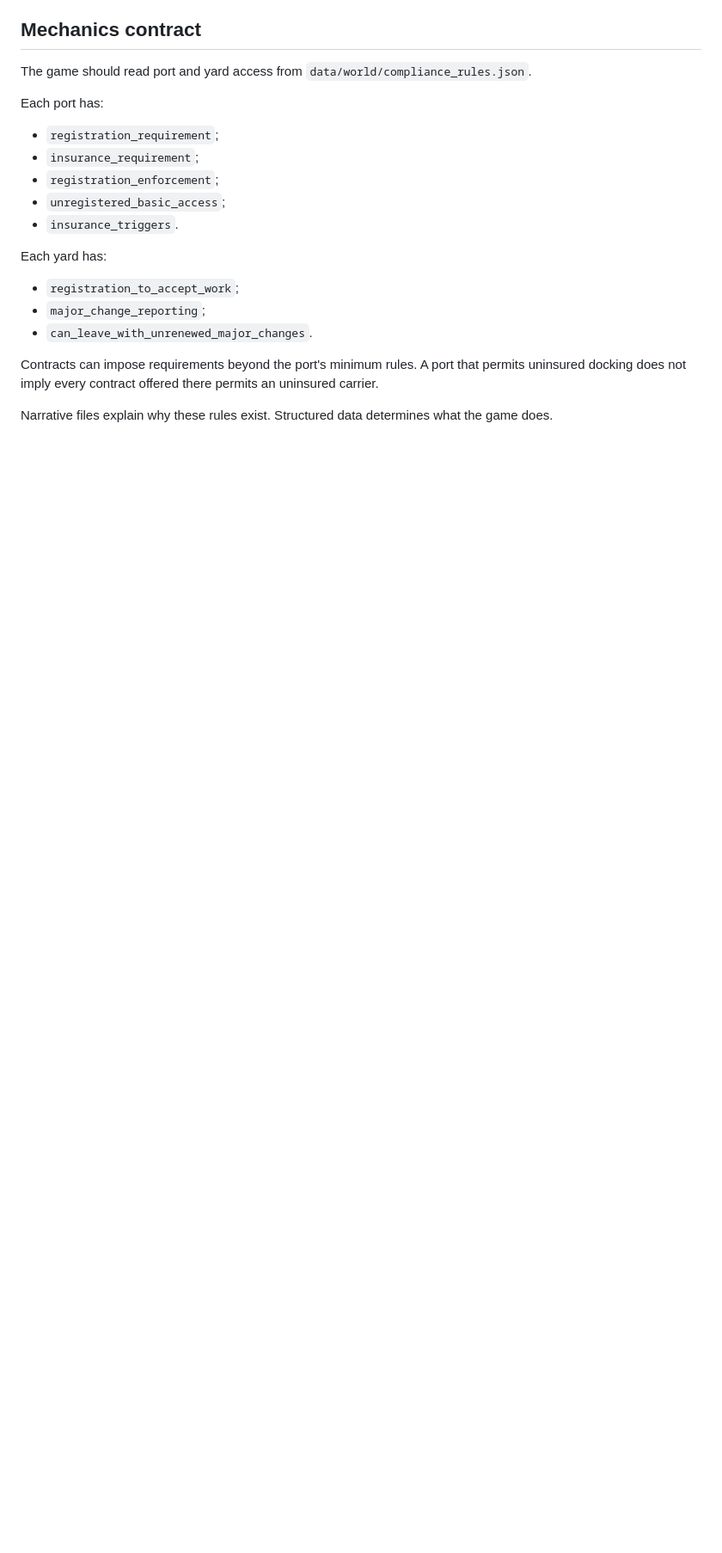
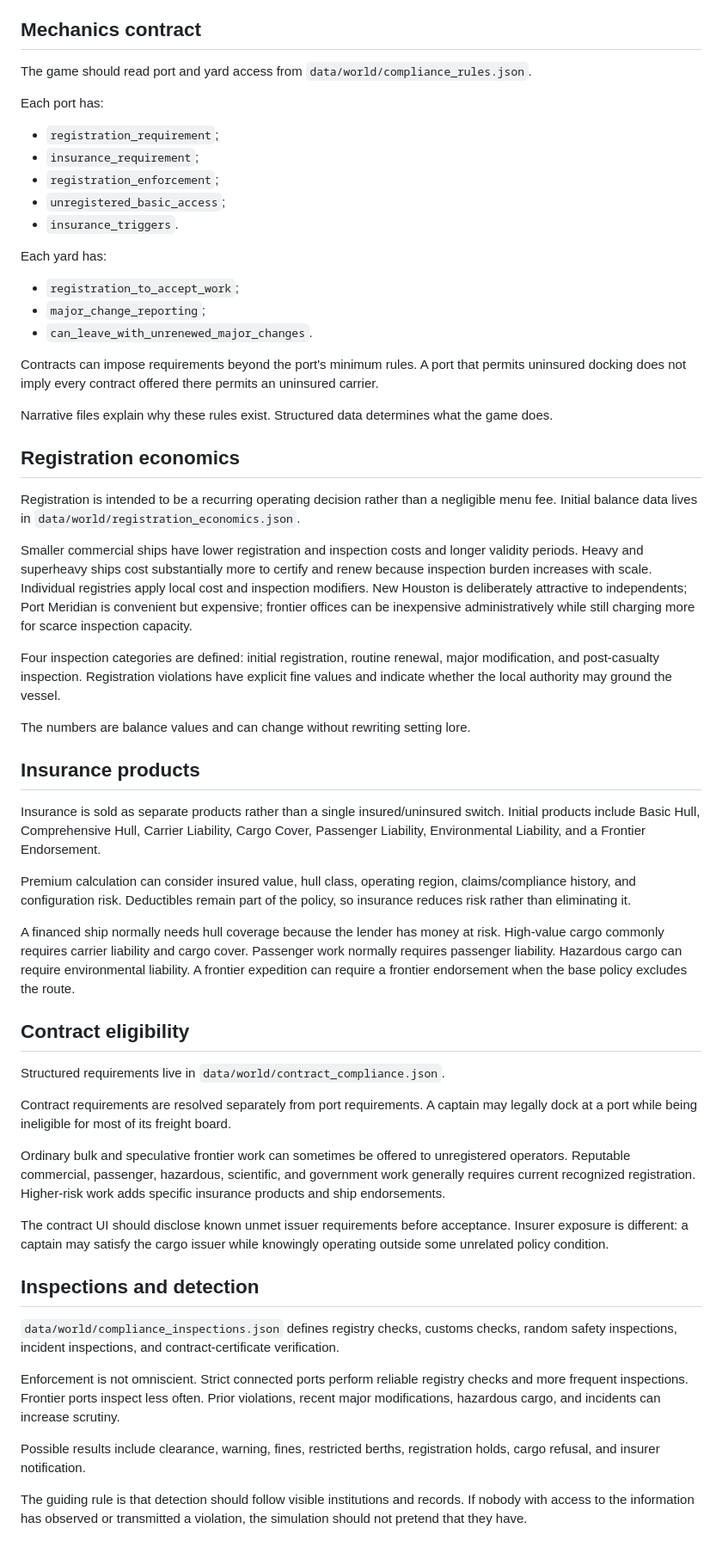
Before and after one commit to benjaminarthurt/FarHaul, a Markdown page: docs/world/registration-insurance.md, the part around the change. Shown at 86% size. Rendered like a GitHub page; blank space fills up the shorter version.

Commit message:
Expand registration insurance and inspection design docs

```diff
--- a/docs/world/registration-insurance.md
+++ b/docs/world/registration-insurance.md
@@ -110,3 +110,42 @@ Each yard has:
 Contracts can impose requirements beyond the port's minimum rules. A port that permits uninsured docking does not imply every contract offered there permits an uninsured carrier.
 
 Narrative files explain why these rules exist. Structured data determines what the game does.
+
+
+## Registration economics
+
+Registration is intended to be a recurring operating decision rather than a negligible menu fee. Initial balance data lives in `data/world/registration_economics.json`.
+
+Smaller commercial ships have lower registration and inspection costs and longer validity periods. Heavy and superheavy ships cost substantially more to certify and renew because inspection burden increases with scale. Individual registries apply local cost and inspection modifiers. New Houston is deliberately attractive to independents; Port Meridian is convenient but expensive; frontier offices can be inexpensive administratively while still charging more for scarce inspection capacity.
+
+Four inspection categories are defined: initial registration, routine renewal, major modification, and post-casualty inspection. Registration violations have explicit fine values and indicate whether the local authority may ground the vessel.
+
+The numbers are balance values and can change without rewriting setting lore.
+
+## Insurance products
+
+Insurance is sold as separate products rather than a single insured/uninsured switch. Initial products include Basic Hull, Comprehensive Hull, Carrier Liability, Cargo Cover, Passenger Liability, Environmental Liability, and a Frontier Endorsement.
+
+Premium calculation can consider insured value, hull class, operating region, claims/compliance history, and configuration risk. Deductibles remain part of the policy, so insurance reduces risk rather than eliminating it.
+
+A financed ship normally needs hull coverage because the lender has money at risk. High-value cargo commonly requires carrier liability and cargo cover. Passenger work normally requires passenger liability. Hazardous cargo can require environmental liability. A frontier expedition can require a frontier endorsement when the base policy excludes the route.
+
+## Contract eligibility
+
+Structured requirements live in `data/world/contract_compliance.json`.
+
+Contract requirements are resolved separately from port requirements. A captain may legally dock at a port while being ineligible for most of its freight board.
+
+Ordinary bulk and speculative frontier work can sometimes be offered to unregistered operators. Reputable commercial, passenger, hazardous, scientific, and government work generally requires current recognized registration. Higher-risk work adds specific insurance products and ship endorsements.
+
+The contract UI should disclose known unmet issuer requirements before acceptance. Insurer exposure is different: a captain may satisfy the cargo issuer while knowingly operating outside some unrelated policy condition.
+
+## Inspections and detection
+
+`data/world/compliance_inspections.json` defines registry checks, customs checks, random safety inspections, incident inspections, and contract-certificate verification.
+
+Enforcement is not omniscient. Strict connected ports perform reliable registry checks and more frequent inspections. Frontier ports inspect less often. Prior violations, recent major modifications, hazardous cargo, and incidents can increase scrutiny.
+
+Possible results include clearance, warning, fines, restricted berths, registration holds, cargo refusal, and insurer notification.
+
+The guiding rule is that detection should follow visible institutions and records. If nobody with access to the information has observed or transmitted a violation, the simulation should not pretend that they have.
```
